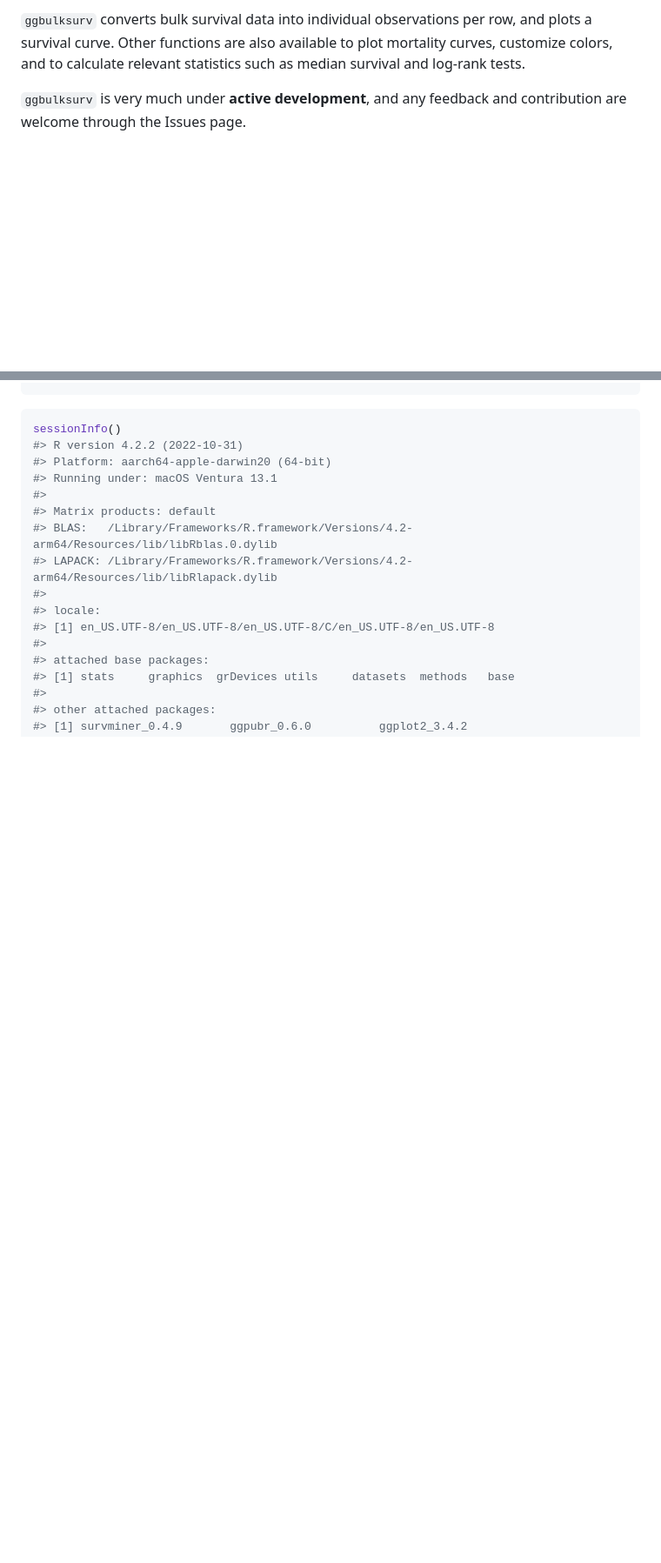
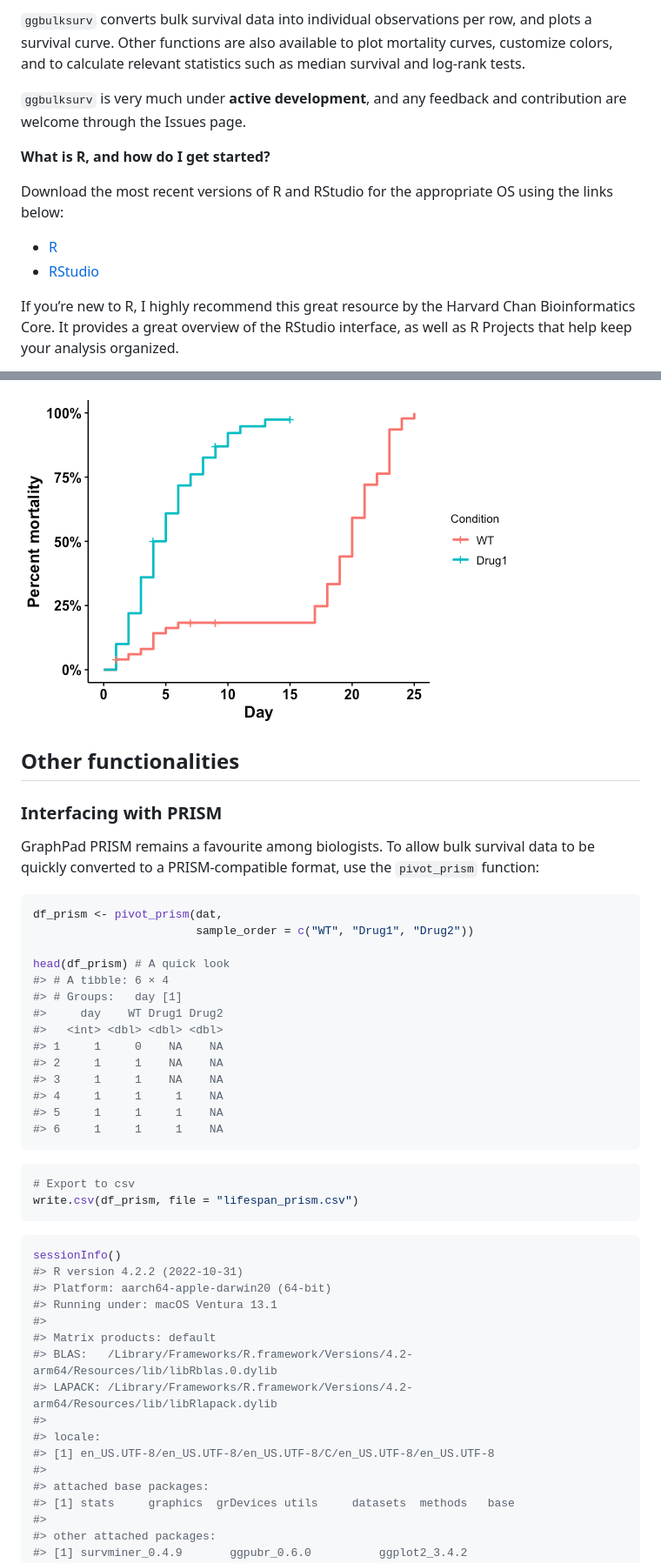
Before and after one commit to qhuitan/ggbulksurv, a Markdown page: README.md, 2 parts joined by grey strips. Shown: that part at 87% size. Drawn GitHub-style; pictures changed too: man/figures/README-unnamed-chunk-4-1.png (added); blank space fills up the shorter version.

````diff
--- a/README.md
+++ b/README.md
@@ -38,3 +38,17 @@ statistics such as median survival and log-rank tests.
 
 `ggbulksurv` is very much under **active development**, and any feedback
 and contribution are welcome through the Issues page.
+
+**What is R, and how do I get started?**
+
+Download the most recent versions of R and RStudio for the appropriate
+OS using the links below:
+
+- [R](https://cran.r-project.org)
+- [RStudio](https://posit.co/download/rstudio-desktop/#download)
+
+If you’re new to R, I highly recommend this great resource by the
+Harvard Chan Bioinformatics Core. It provides a great overview of the
+RStudio interface, as well as R Projects that help keep your analysis
+organized.
+
@@ -520,3 +278,33 @@ test$p.value
+![](man/figures/README-unnamed-chunk-4-1.png)<!-- -->
+
+## Other functionalities
+
+### Interfacing with PRISM
+
+GraphPad PRISM remains a favourite among biologists. To allow bulk
+survival data to be quickly converted to a PRISM-compatible format, use
+the `pivot_prism` function:
+
+``` r
+df_prism <- pivot_prism(dat,
+                        sample_order = c("WT", "Drug1", "Drug2"))
+
+head(df_prism) # A quick look
+#> # A tibble: 6 × 4
+#> # Groups:   day [1]
+#>     day    WT Drug1 Drug2
+#>   <int> <dbl> <dbl> <dbl>
+#> 1     1     0    NA    NA
+#> 2     1     1    NA    NA
+#> 3     1     1    NA    NA
+#> 4     1     1     1    NA
+#> 5     1     1     1    NA
+#> 6     1     1     1    NA
+```
+
+``` r
+# Export to csv
+write.csv(df_prism, file = "lifespan_prism.csv")
 ```
 
 ``` r
````
Also changed, not shown: other parts of README.md (+61 -317 lines), man/figures/README-mortality-2.png (added), man/figures/README-surv_custom-2.png (added), man/figures/README-survival-2.png (added), man/figures/README-unnamed-chunk-3-1.png (added), man/figures/README-unnamed-chunk-3-2.png (added), 1 other file.
